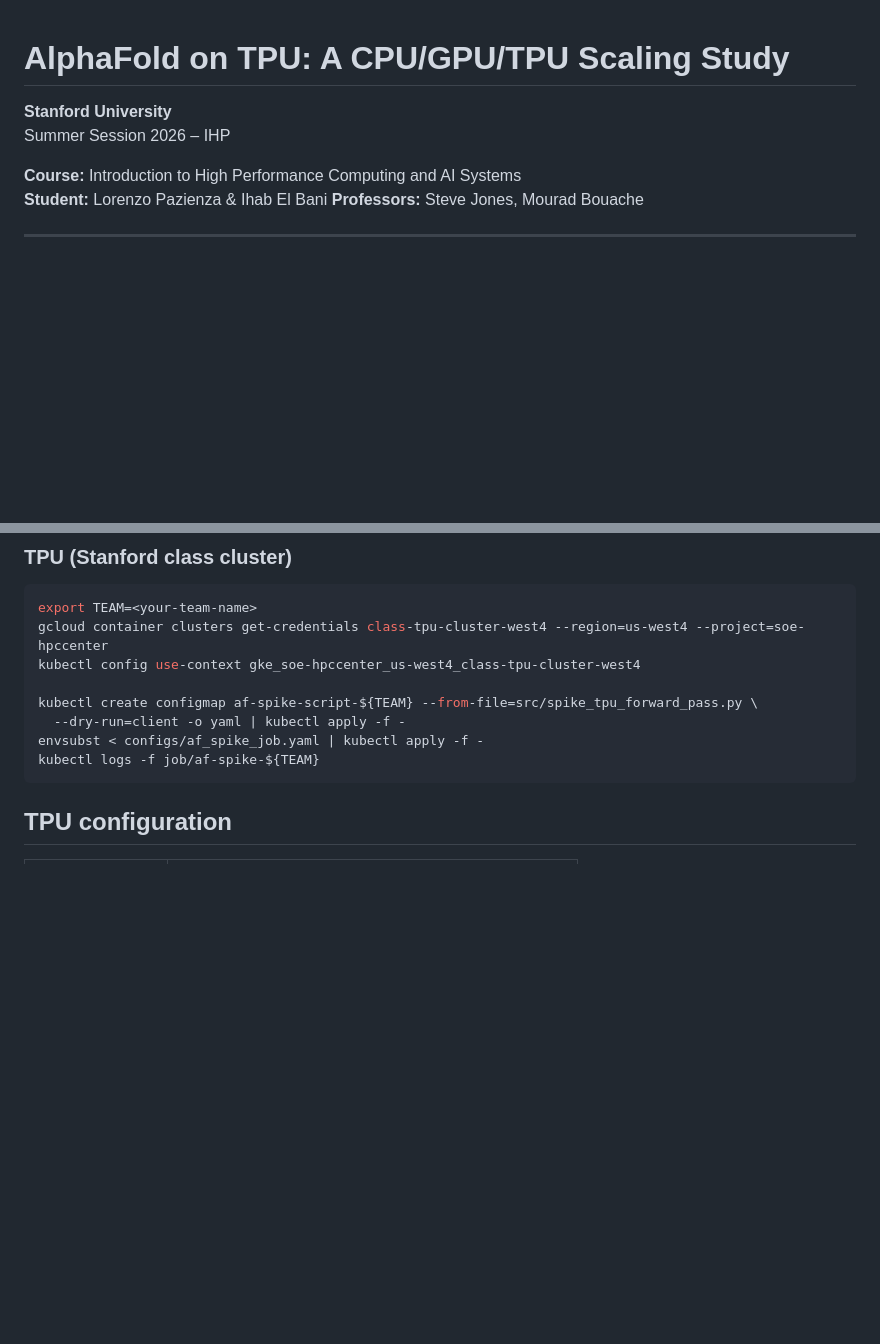
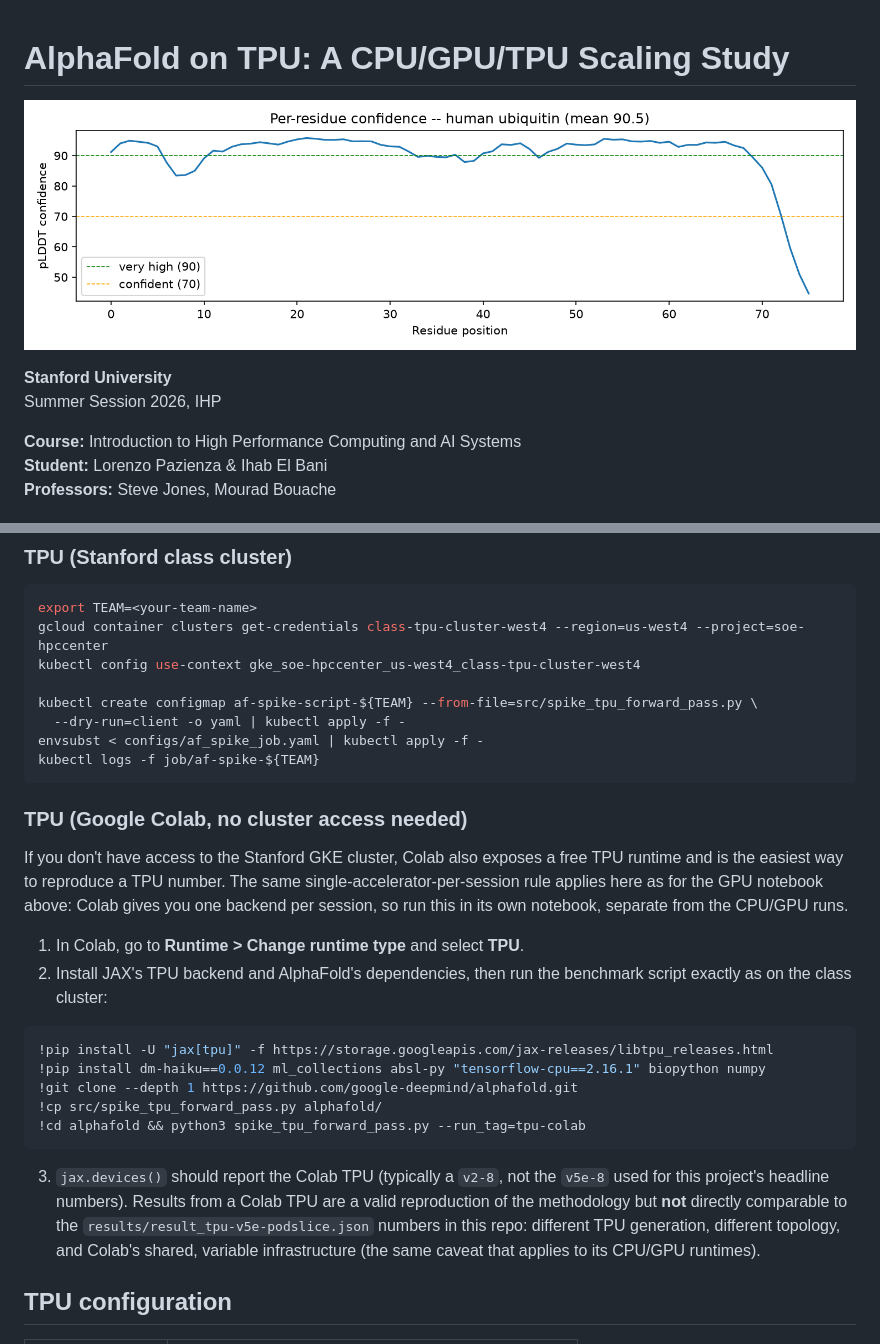
Before and after one commit to lorenzopazienza/alphafold-tpu-benchmark, a Markdown page: README.md, 2 parts joined by grey strips. Rendered like a GitHub page; blank space fills up the shorter version.

Commit message:
Add Colab TPU reproduction path, protein header image, fix header line break

````diff
--- a/README.md
+++ b/README.md
@@ -1,7 +1,9 @@
 # AlphaFold on TPU: A CPU/GPU/TPU Scaling Study
 
+![Ubiquitin per-residue confidence](figures/ubiquitin_confidence.png)
+
 **Stanford University**
-Summer Session 2026 – IHP
+Summer Session 2026, IHP
 
 **Course:** Introduction to High Performance Computing and AI Systems
 **Student:** Lorenzo Pazienza & Ihab El Bani
@@ -74,6 +76,34 @@ kubectl create configmap af-spike-script-${TEAM} --from-file=src/spike_tpu_forwa
 envsubst < configs/af_spike_job.yaml | kubectl apply -f -
 kubectl logs -f job/af-spike-${TEAM}
 ```
+
+### TPU (Google Colab, no cluster access needed)
+
+If you don't have access to the Stanford GKE cluster, Colab also exposes a
+free TPU runtime and is the easiest way to reproduce a TPU number. The
+same single-accelerator-per-session rule applies here as for the GPU
+notebook above: Colab gives you one backend per session, so run this in
+its own notebook, separate from the CPU/GPU runs.
+
+1. In Colab, go to **Runtime > Change runtime type** and select **TPU**.
+2. Install JAX's TPU backend and AlphaFold's dependencies, then run the
+   benchmark script exactly as on the class cluster:
+
+```bash
+!pip install -U "jax[tpu]" -f https://storage.googleapis.com/jax-releases/libtpu_releases.html
+!pip install dm-haiku==0.0.12 ml_collections absl-py "tensorflow-cpu==2.16.1" biopython numpy
+!git clone --depth 1 https://github.com/google-deepmind/alphafold.git
+!cp src/spike_tpu_forward_pass.py alphafold/
+!cd alphafold && python3 spike_tpu_forward_pass.py --run_tag=tpu-colab
+```
+
+3. `jax.devices()` should report the Colab TPU (typically a `v2-8`, not
+   the `v5e-8` used for this project's headline numbers). Results from a
+   Colab TPU are a valid reproduction of the methodology but **not**
+   directly comparable to the `results/result_tpu-v5e-podslice.json`
+   numbers in this repo: different TPU generation, different topology,
+   and Colab's shared, variable infrastructure (the same caveat that
+   applies to its CPU/GPU runtimes).
 
 ## TPU configuration
 
````
